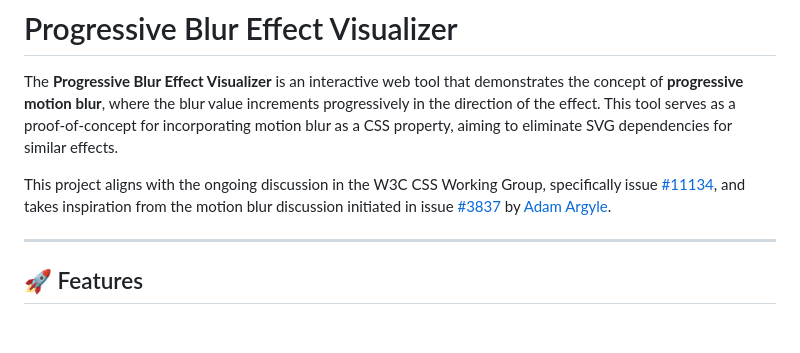
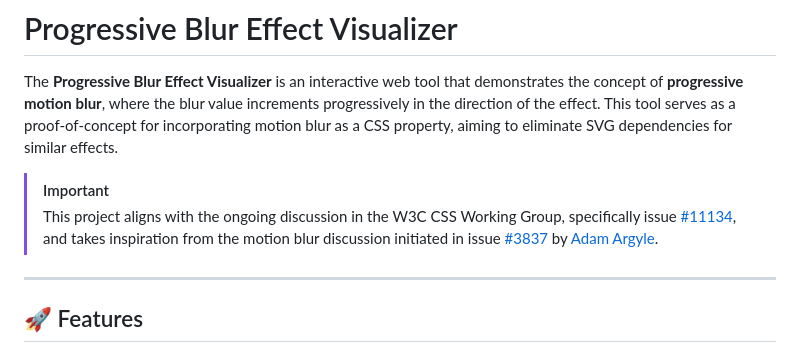
Before and after one commit to yashrajbharti/progressive-motion-blur, a Markdown page: README.md, the part around the change. Drawn GitHub-style; blank space fills up the shorter version.

Commit message:
Add important message for clarity

```diff
--- a/README.md
+++ b/README.md
@@ -2,7 +2,8 @@
 
 The **Progressive Blur Effect Visualizer** is an interactive web tool that demonstrates the concept of **progressive motion blur**, where the blur value increments progressively in the direction of the effect. This tool serves as a proof-of-concept for incorporating motion blur as a CSS property, aiming to eliminate SVG dependencies for similar effects.
 
-This project aligns with the ongoing discussion in the W3C CSS Working Group, specifically issue [#11134](https://github.com/w3c/csswg-drafts/issues/11134), and takes inspiration from the motion blur discussion initiated in issue [#3837](https://github.com/w3c/csswg-drafts/issues/3837) by [Adam Argyle](https://github.com/argyleink).
+> [!IMPORTANT]
+> This project aligns with the ongoing discussion in the W3C CSS Working Group, specifically issue [#11134](https://github.com/w3c/csswg-drafts/issues/11134), and takes inspiration from the motion blur discussion initiated in issue [#3837](https://github.com/w3c/csswg-drafts/issues/3837) by [Adam Argyle](https://github.com/argyleink).
 
 ---
 
```
